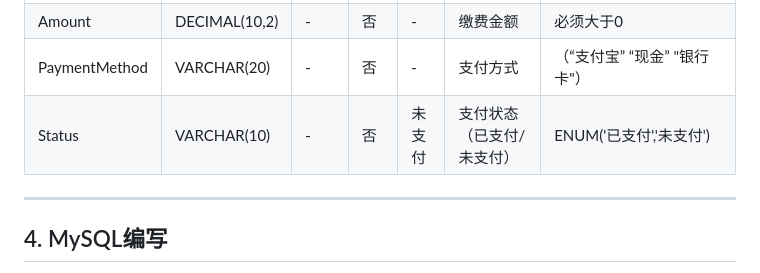
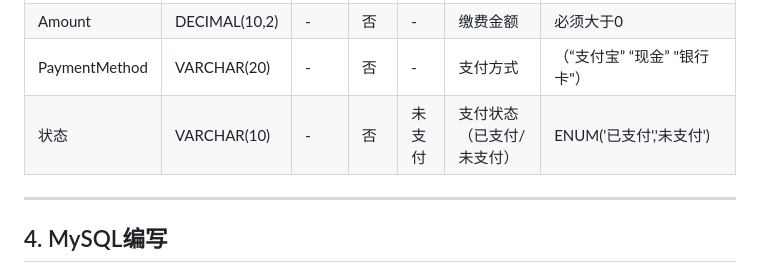
Before and after one commit to Mikeserde/edu-tutor-backend, a Markdown page: README.md, the part around the change printed below. GitHub-like rendering.

```diff
--- a/README.md
+++ b/README.md
@@ -122,7 +122,7 @@
 | PaymentDate   | DATE          | -         | 否       | -      | 缴费日期（如`2023-10-02`） |                                  |
 | Amount        | DECIMAL(10,2) | -         | 否       | -      | 缴费金额                   | 必须大于0                        |
 | PaymentMethod | VARCHAR(20)   | -         | 否       | -      | 支付方式                   | （“支付宝” “现金” "银行卡"）     |
-| Status        | VARCHAR(10)   | -         | 否       | 未支付 | 支付状态（已支付/未支付）  | ENUM('已支付','未支付')          |
+|状态| VARCHAR(10)   | -         | 否       | 未支付 | 支付状态（已支付/未支付）  | ENUM('已支付','未支付')          |
 
 ------
 ## 4. MySQL编写
```
Also changed, not shown: other parts of README.md (+1 -1 lines).
